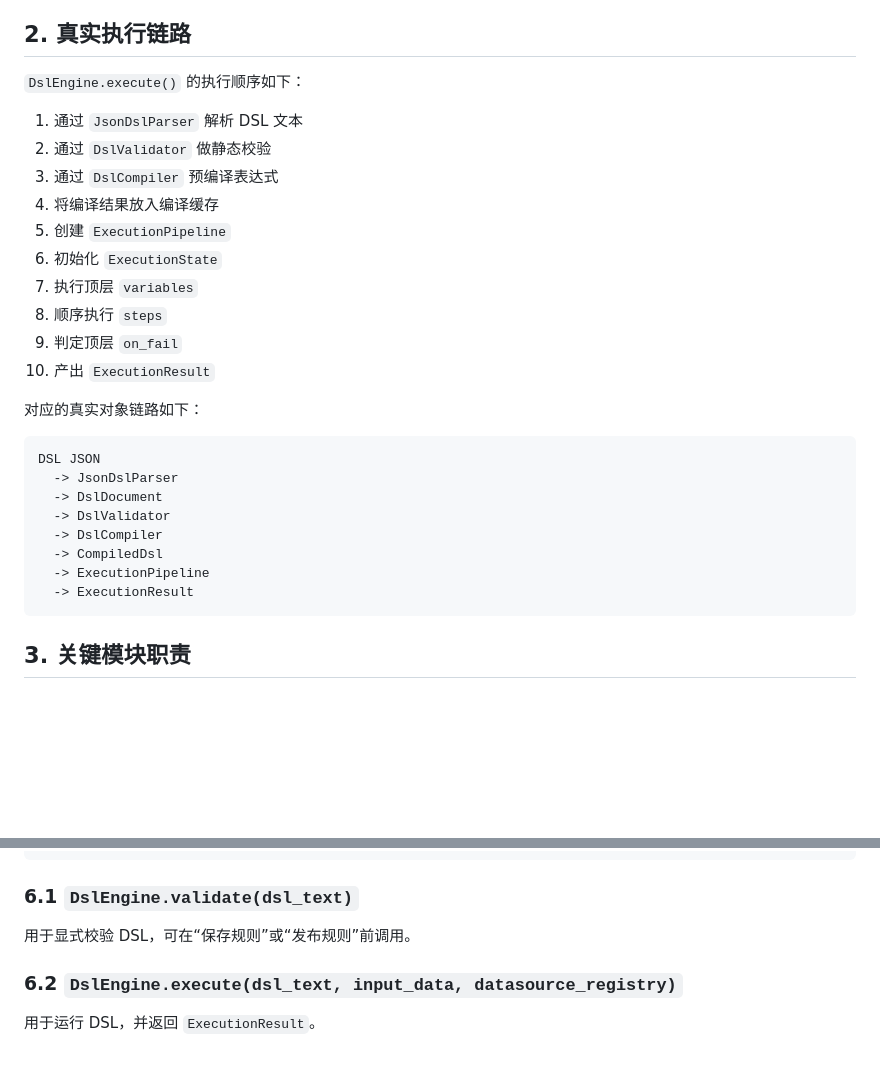
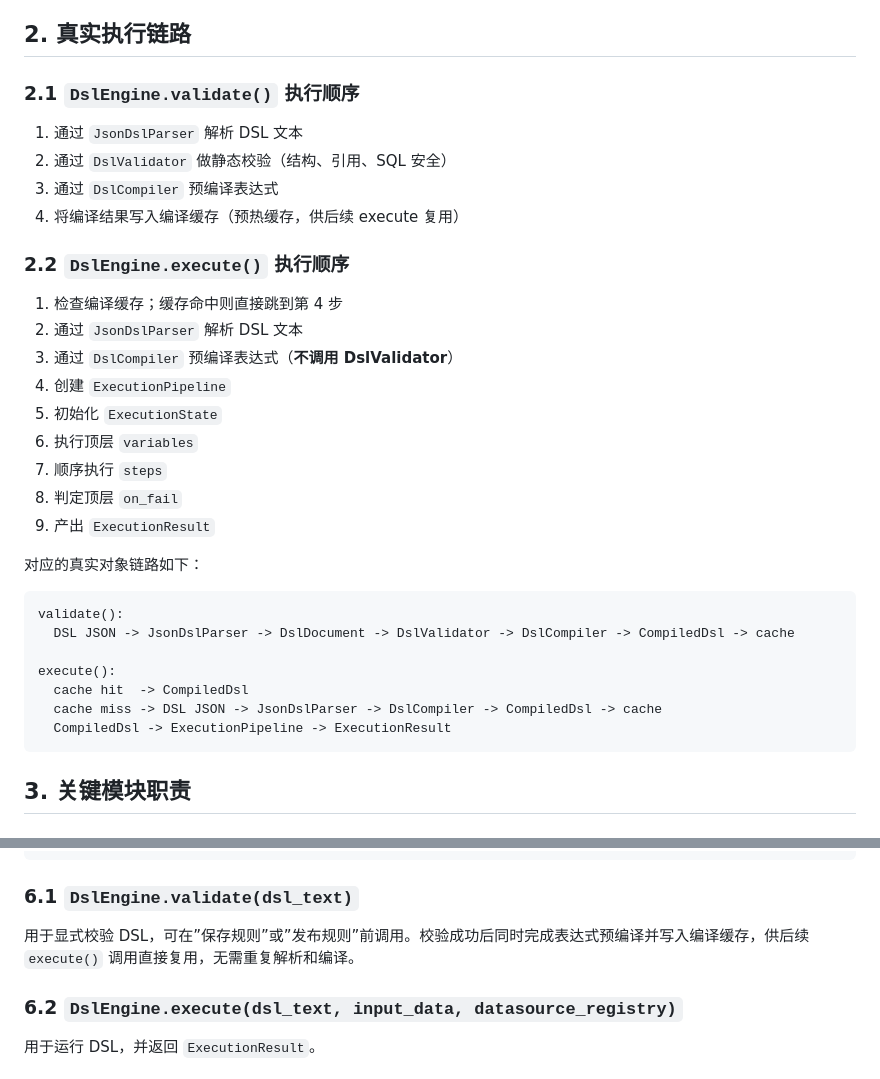
Before and after one commit to SukiEva/CheckEngine, a Markdown page: EXECUTOR_ARCHITECTURE.md, 2 parts joined by grey strips. Drawn GitHub-style; blank space fills up the shorter version.

Commit message:
docs: sync docs with implementation
- Variable step: add description/on_fail/on_pass fields (present in model
  but missing from spec); note that $. local scope is not available
- full_repeat divider: document override priority (divider_cn/en > divider > default)
- Architecture: correct execute() chain (does not call DslValidator;
  only validate() does); split section 2 into validate() and execute() paths
- Architecture: note validate() also compiles and pre-warms the cache

Co-Authored-By: Claude Sonnet 4.6 <noreply@anthropic.com>

````diff
--- a/EXECUTOR_ARCHITECTURE.md
+++ b/EXECUTOR_ARCHITECTURE.md
@@ -28,30 +28,35 @@
 
 ## 2. 真实执行链路
 
-`DslEngine.execute()` 的执行顺序如下：
+### 2.1 `DslEngine.validate()` 执行顺序
 
 1. 通过 `JsonDslParser` 解析 DSL 文本
-2. 通过 `DslValidator` 做静态校验
+2. 通过 `DslValidator` 做静态校验（结构、引用、SQL 安全）
 3. 通过 `DslCompiler` 预编译表达式
-4. 将编译结果放入编译缓存
-5. 创建 `ExecutionPipeline`
-6. 初始化 `ExecutionState`
-7. 执行顶层 `variables`
-8. 顺序执行 `steps`
-9. 判定顶层 `on_fail`
-10. 产出 `ExecutionResult`
+4. 将编译结果写入编译缓存（预热缓存，供后续 execute 复用）
+
+### 2.2 `DslEngine.execute()` 执行顺序
+
+1. 检查编译缓存；缓存命中则直接跳到第 4 步
+2. 通过 `JsonDslParser` 解析 DSL 文本
+3. 通过 `DslCompiler` 预编译表达式（**不调用 DslValidator**）
+4. 创建 `ExecutionPipeline`
+5. 初始化 `ExecutionState`
+6. 执行顶层 `variables`
+7. 顺序执行 `steps`
+8. 判定顶层 `on_fail`
+9. 产出 `ExecutionResult`
 
 对应的真实对象链路如下：
 
 ```text
-DSL JSON
-  -> JsonDslParser
-  -> DslDocument
-  -> DslValidator
-  -> DslCompiler
-  -> CompiledDsl
-  -> ExecutionPipeline
-  -> ExecutionResult
+validate():
+  DSL JSON -> JsonDslParser -> DslDocument -> DslValidator -> DslCompiler -> CompiledDsl -> cache
+
+execute():
+  cache hit  -> CompiledDsl
+  cache miss -> DSL JSON -> JsonDslParser -> DslCompiler -> CompiledDsl -> cache
+  CompiledDsl -> ExecutionPipeline -> ExecutionResult
 ```
 
 ## 3. 关键模块职责
@@ -179,7 +184,7 @@ from check_engine import DslEngine, StaticDatasourceRegistry
 
 ### 6.1 `DslEngine.validate(dsl_text)`
 
-用于显式校验 DSL，可在“保存规则”或“发布规则”前调用。
+用于显式校验 DSL，可在”保存规则”或”发布规则”前调用。校验成功后同时完成表达式预编译并写入编译缓存，供后续 `execute()` 调用直接复用，无需重复解析和编译。
 
 ### 6.2 `DslEngine.execute(dsl_text, input_data, datasource_registry)`
 
````
Also changed, not shown: EXEC_DSL.md (+21 -4 lines).
